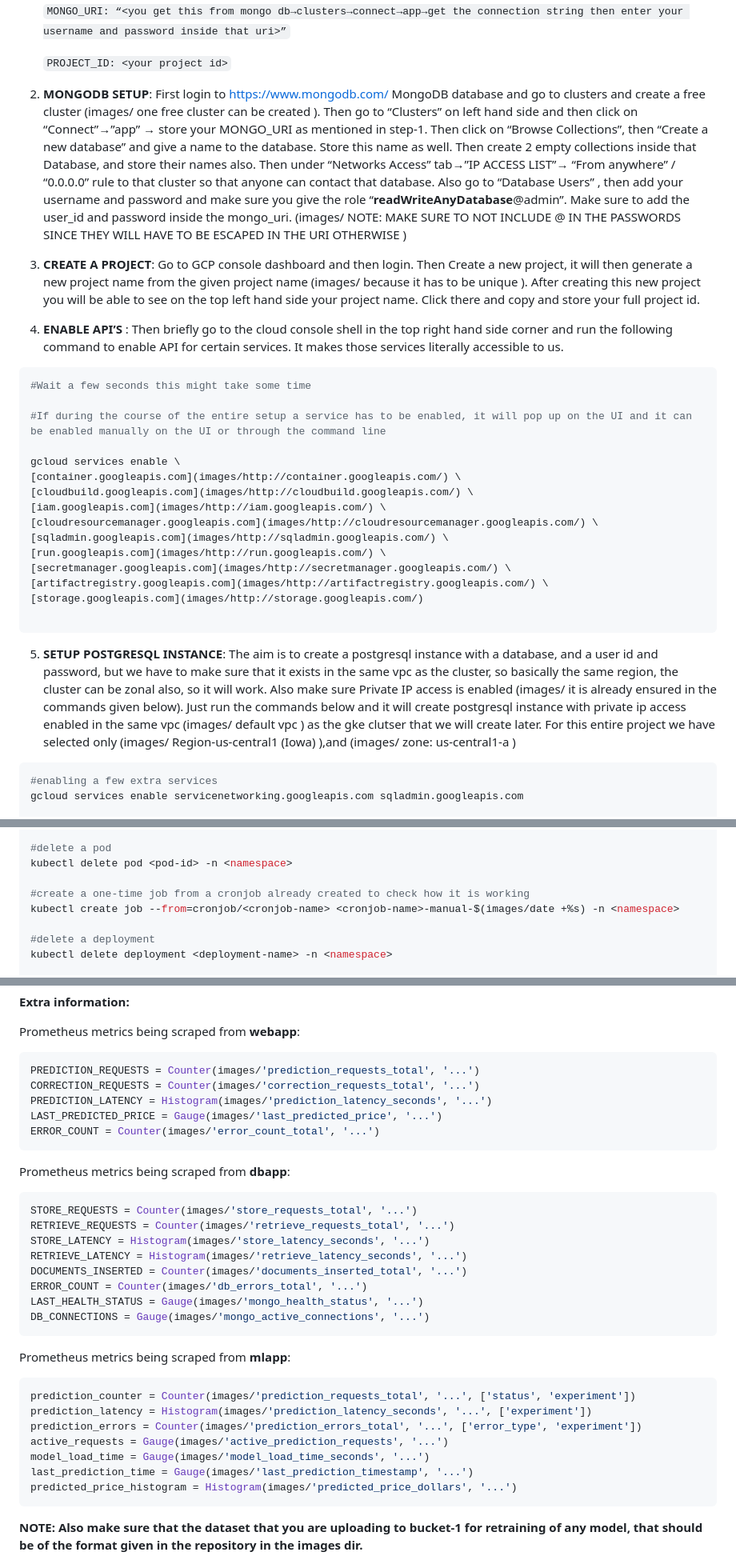
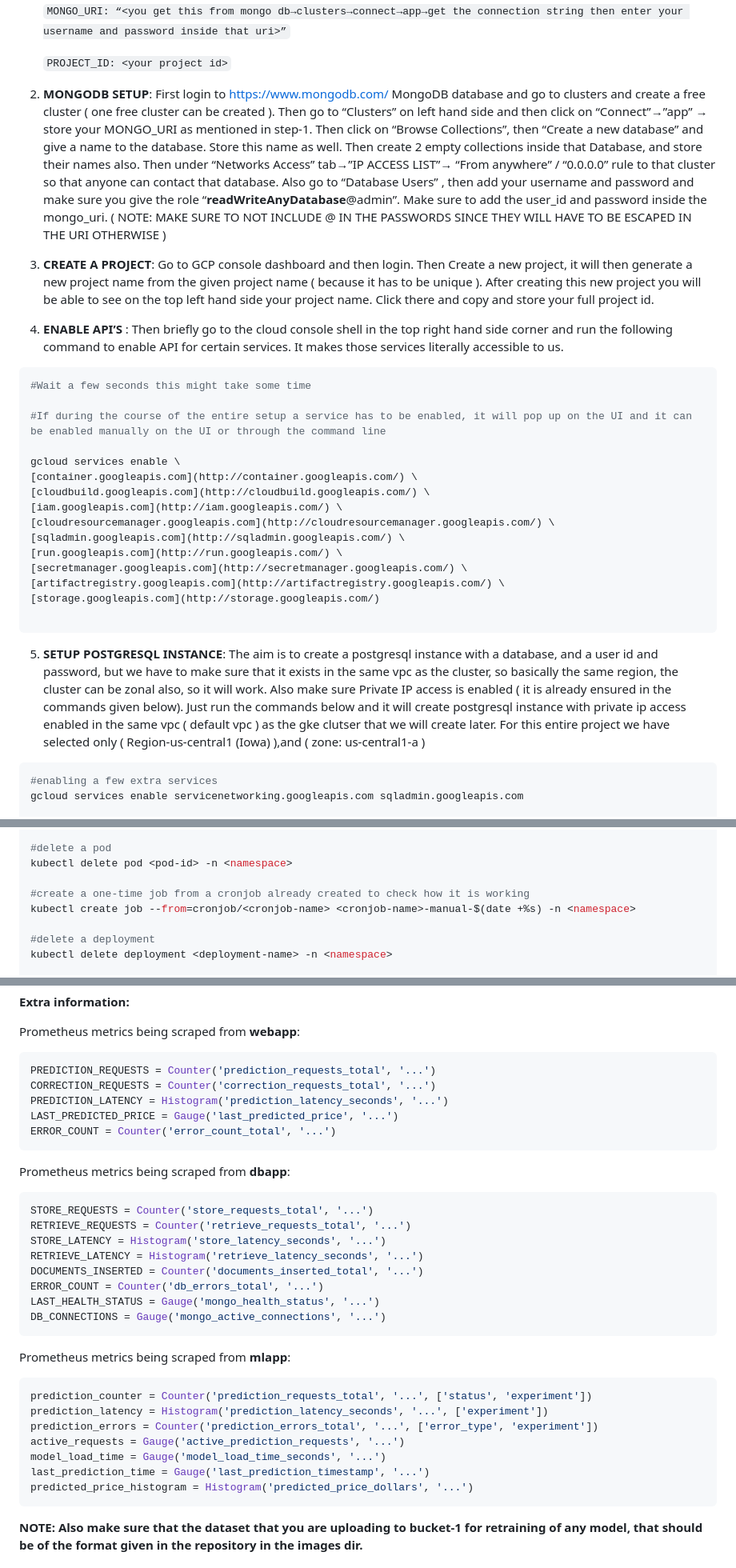
Before and after one commit to Hyperspectral01/MLOPs_Automation, a Markdown page: README.md, 3 parts joined by grey strips. Shown at 80% size. Drawn GitHub-style.

Commit message:
fixed typos in readme

````diff
--- a/README.md
+++ b/README.md
@@ -603,8 +603,8 @@ The **Features** of the project:
 
     `PROJECT_ID: <your project id>`
 
-2. **MONGODB SETUP**: First login to [https://www.mongodb.com/](images/https://www.mongodb.com/) MongoDB database and go to clusters and create a free cluster (images/ one free cluster can be created ). Then go to “Clusters” on left hand side and then click on “Connect”→”app” → store your MONGO_URI as mentioned in step-1. Then click on “Browse Collections”, then “Create a new database” and give a name to the database. Store this name as well. Then create 2 empty collections inside that Database, and store their names also. Then under “Networks Access” tab→”IP ACCESS LIST”→ “From anywhere” /  “0.0.0.0” rule to that cluster so that anyone can contact that database. Also go to “Database Users” , then add your username and password and make sure you give the role “**readWriteAnyDatabase**@admin”. Make sure to add the user_id and password inside the mongo_uri. (images/ NOTE: MAKE SURE TO NOT INCLUDE @ IN THE PASSWORDS SINCE THEY WILL HAVE TO BE ESCAPED IN THE URI OTHERWISE )
-3. **CREATE A PROJECT**: Go to GCP console dashboard and then login. Then Create a new project, it will then generate a new project name from the given project name (images/ because it has to be unique ).  After creating this new project you will be able to see on the top left hand side your project name. Click there and copy and store your full project id.
+2. **MONGODB SETUP**: First login to [https://www.mongodb.com/](images/https://www.mongodb.com/) MongoDB database and go to clusters and create a free cluster ( one free cluster can be created ). Then go to “Clusters” on left hand side and then click on “Connect”→”app” → store your MONGO_URI as mentioned in step-1. Then click on “Browse Collections”, then “Create a new database” and give a name to the database. Store this name as well. Then create 2 empty collections inside that Database, and store their names also. Then under “Networks Access” tab→”IP ACCESS LIST”→ “From anywhere” /  “0.0.0.0” rule to that cluster so that anyone can contact that database. Also go to “Database Users” , then add your username and password and make sure you give the role “**readWriteAnyDatabase**@admin”. Make sure to add the user_id and password inside the mongo_uri. ( NOTE: MAKE SURE TO NOT INCLUDE @ IN THE PASSWORDS SINCE THEY WILL HAVE TO BE ESCAPED IN THE URI OTHERWISE )
+3. **CREATE A PROJECT**: Go to GCP console dashboard and then login. Then Create a new project, it will then generate a new project name from the given project name ( because it has to be unique ).  After creating this new project you will be able to see on the top left hand side your project name. Click there and copy and store your full project id.
 4. **ENABLE API’S** : Then briefly go to the cloud console shell in the top right hand side corner and run the following command to enable API for certain services. It makes those services literally accessible to us.
 
 ```bash
@@ -613,19 +613,19 @@ The **Features** of the project:
 #If during the course of the entire setup a service has to be enabled, it will pop up on the UI and it can be enabled manually on the UI or through the command line
 
 gcloud services enable \
-[container.googleapis.com](images/http://container.googleapis.com/) \
-[cloudbuild.googleapis.com](images/http://cloudbuild.googleapis.com/) \
-[iam.googleapis.com](images/http://iam.googleapis.com/) \
-[cloudresourcemanager.googleapis.com](images/http://cloudresourcemanager.googleapis.com/) \
-[sqladmin.googleapis.com](images/http://sqladmin.googleapis.com/) \
-[run.googleapis.com](images/http://run.googleapis.com/) \
-[secretmanager.googleapis.com](images/http://secretmanager.googleapis.com/) \
-[artifactregistry.googleapis.com](images/http://artifactregistry.googleapis.com/) \
-[storage.googleapis.com](images/http://storage.googleapis.com/)
+[container.googleapis.com](http://container.googleapis.com/) \
+[cloudbuild.googleapis.com](http://cloudbuild.googleapis.com/) \
+[iam.googleapis.com](http://iam.googleapis.com/) \
+[cloudresourcemanager.googleapis.com](http://cloudresourcemanager.googleapis.com/) \
+[sqladmin.googleapis.com](http://sqladmin.googleapis.com/) \
+[run.googleapis.com](http://run.googleapis.com/) \
+[secretmanager.googleapis.com](http://secretmanager.googleapis.com/) \
+[artifactregistry.googleapis.com](http://artifactregistry.googleapis.com/) \
+[storage.googleapis.com](http://storage.googleapis.com/)
 
 ```
 
-5. **SETUP POSTGRESQL INSTANCE**: The aim is to create a postgresql instance with a database, and a user id and password, but we have to make sure that it exists in the same vpc as the cluster, so basically the same region, the cluster can be zonal also, so it will work.  Also make sure Private IP access is enabled (images/ it is already ensured in the commands given below). Just run the commands below and it will create postgresql instance with private ip access enabled in the same vpc (images/ default vpc ) as the gke clutser that we will create later. For this entire project we have selected only (images/ Region-us-central1 (Iowa) ),and (images/ zone: us-central1-a )
+5. **SETUP POSTGRESQL INSTANCE**: The aim is to create a postgresql instance with a database, and a user id and password, but we have to make sure that it exists in the same vpc as the cluster, so basically the same region, the cluster can be zonal also, so it will work.  Also make sure Private IP access is enabled ( it is already ensured in the commands given below). Just run the commands below and it will create postgresql instance with private ip access enabled in the same vpc ( default vpc ) as the gke clutser that we will create later. For this entire project we have selected only ( Region-us-central1 (Iowa) ),and ( zone: us-central1-a )
 
 ```bash
 #enabling a few extra services
@@ -1093,7 +1093,7 @@ kubectl logs <pod-id> -n <namespace>
 kubectl delete pod <pod-id> -n <namespace>
 
 #create a one-time job from a cronjob already created to check how it is working
-kubectl create job --from=cronjob/<cronjob-name> <cronjob-name>-manual-$(images/date +%s) -n <namespace>
+kubectl create job --from=cronjob/<cronjob-name> <cronjob-name>-manual-$(date +%s) -n <namespace>
 
 #delete a deployment
 kubectl delete deployment <deployment-name> -n <namespace>
@@ -1128,36 +1128,36 @@ kubectl get ingress -n <namespace>
 Prometheus metrics being scraped from **webapp**:
 
 ```python
-PREDICTION_REQUESTS = Counter(images/'prediction_requests_total', '...')
-CORRECTION_REQUESTS = Counter(images/'correction_requests_total', '...')
-PREDICTION_LATENCY = Histogram(images/'prediction_latency_seconds', '...')
-LAST_PREDICTED_PRICE = Gauge(images/'last_predicted_price', '...')
-ERROR_COUNT = Counter(images/'error_count_total', '...')
+PREDICTION_REQUESTS = Counter('prediction_requests_total', '...')
+CORRECTION_REQUESTS = Counter('correction_requests_total', '...')
+PREDICTION_LATENCY = Histogram('prediction_latency_seconds', '...')
+LAST_PREDICTED_PRICE = Gauge('last_predicted_price', '...')
+ERROR_COUNT = Counter('error_count_total', '...')
 ```
 
 Prometheus metrics being scraped from **dbapp**:
 
 ```python
-STORE_REQUESTS = Counter(images/'store_requests_total', '...')
-RETRIEVE_REQUESTS = Counter(images/'retrieve_requests_total', '...')
-STORE_LATENCY = Histogram(images/'store_latency_seconds', '...')
-RETRIEVE_LATENCY = Histogram(images/'retrieve_latency_seconds', '...')
-DOCUMENTS_INSERTED = Counter(images/'documents_inserted_total', '...')
-ERROR_COUNT = Counter(images/'db_errors_total', '...')
-LAST_HEALTH_STATUS = Gauge(images/'mongo_health_status', '...')
-DB_CONNECTIONS = Gauge(images/'mongo_active_connections', '...')
+STORE_REQUESTS = Counter('store_requests_total', '...')
+RETRIEVE_REQUESTS = Counter('retrieve_requests_total', '...')
+STORE_LATENCY = Histogram('store_latency_seconds', '...')
+RETRIEVE_LATENCY = Histogram('retrieve_latency_seconds', '...')
+DOCUMENTS_INSERTED = Counter('documents_inserted_total', '...')
+ERROR_COUNT = Counter('db_errors_total', '...')
+LAST_HEALTH_STATUS = Gauge('mongo_health_status', '...')
+DB_CONNECTIONS = Gauge('mongo_active_connections', '...')
 ```
 
 Prometheus metrics being scraped from **mlapp**:
 
 ```python
-prediction_counter = Counter(images/'prediction_requests_total', '...', ['status', 'experiment'])
-prediction_latency = Histogram(images/'prediction_latency_seconds', '...', ['experiment'])
-prediction_errors = Counter(images/'prediction_errors_total', '...', ['error_type', 'experiment'])
-active_requests = Gauge(images/'active_prediction_requests', '...')
-model_load_time = Gauge(images/'model_load_time_seconds', '...')
-last_prediction_time = Gauge(images/'last_prediction_timestamp', '...')
-predicted_price_histogram = Histogram(images/'predicted_price_dollars', '...')
+prediction_counter = Counter('prediction_requests_total', '...', ['status', 'experiment'])
+prediction_latency = Histogram('prediction_latency_seconds', '...', ['experiment'])
+prediction_errors = Counter('prediction_errors_total', '...', ['error_type', 'experiment'])
+active_requests = Gauge('active_prediction_requests', '...')
+model_load_time = Gauge('model_load_time_seconds', '...')
+last_prediction_time = Gauge('last_prediction_timestamp', '...')
+predicted_price_histogram = Histogram('predicted_price_dollars', '...')
 ```
 
 **NOTE: Also make sure that the dataset that you are uploading to bucket-1 for retraining of any model, that should be of the format given in the repository in the images dir.**
````
Also changed, not shown: other parts of README.md (+87 -87 lines).
